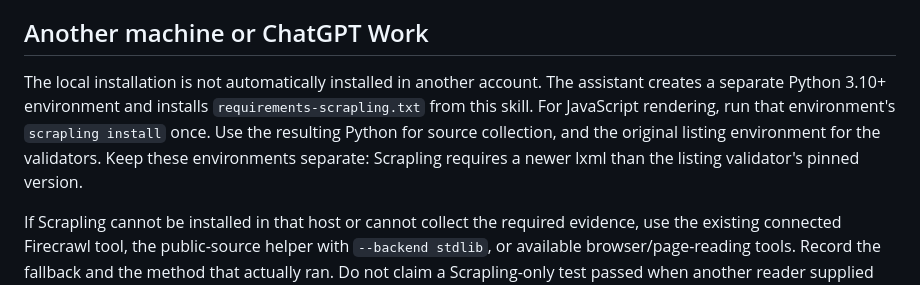
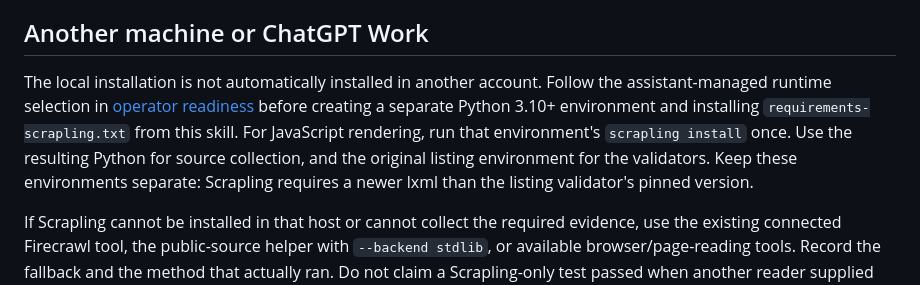
Before and after one commit to GHJKLF/ondine-product-listing, a Markdown page: skill/references/source-reading.md, the part around the change. GitHub-like rendering.

```diff
--- a/skill/references/source-reading.md
+++ b/skill/references/source-reading.md
@@ -36,7 +36,7 @@ Record source-reading elapsed time, requests, retries/interactions and provider
 
 ## Another machine or ChatGPT Work
 
-The local installation is not automatically installed in another account. The assistant creates a separate Python 3.10+ environment and installs `requirements-scrapling.txt` from this skill. For JavaScript rendering, run that environment's `scrapling install` once. Use the resulting Python for source collection, and the original listing environment for the validators. Keep these environments separate: Scrapling requires a newer lxml than the listing validator's pinned version.
+The local installation is not automatically installed in another account. Follow the assistant-managed runtime selection in [operator readiness](operator-readiness.md) before creating a separate Python 3.10+ environment and installing `requirements-scrapling.txt` from this skill. For JavaScript rendering, run that environment's `scrapling install` once. Use the resulting Python for source collection, and the original listing environment for the validators. Keep these environments separate: Scrapling requires a newer lxml than the listing validator's pinned version.
 
 If Scrapling cannot be installed in that host or cannot collect the required evidence, use the existing connected Firecrawl tool, the public-source helper with `--backend stdlib`, or available browser/page-reading tools. Record the fallback and the method that actually ran. Do not claim a Scrapling-only test passed when another reader supplied missing evidence. A missing provider is not a reason to stop when the available reader can collect all required evidence.
 
```
Also changed, not shown: skill/references/operator-readiness.md (+8 -0 lines), skill/references/package-notes.md (+2 -0 lines).
